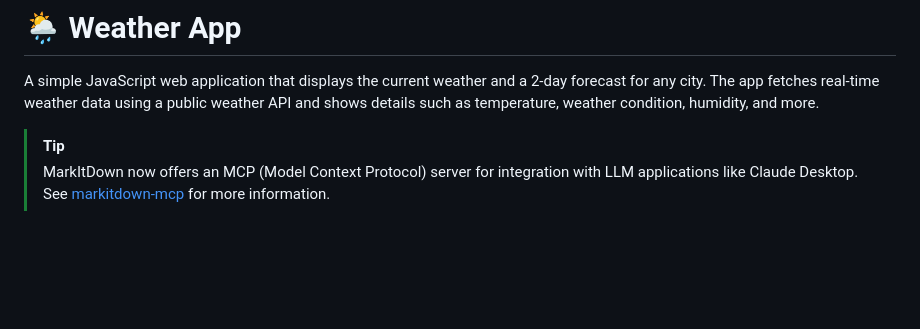
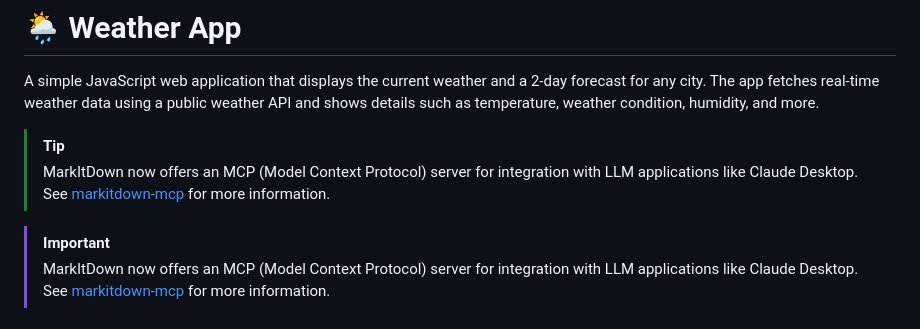
Before and after one commit to rytvee/weatherapp, a Markdown page: README.md, the part around the change. Rendered like a GitHub page; blank space fills up the shorter version.

```diff
--- a/README.md
+++ b/README.md
@@ -2,6 +2,9 @@
 A simple JavaScript web application that displays the current weather and a 2-day forecast for any city.
 The app fetches real-time weather data using a public weather API and shows details such as temperature, weather condition, humidity, and more.
 > [!TIP]
+> MarkItDown now offers an MCP (Model Context Protocol) server for integration with LLM applications like Claude Desktop. See [markitdown-mcp](https://github.com/microsoft/markitdown/tree/main/packages/markitdown-mcp) for more information.
+
+> [!IMPORTANT]
 > MarkItDown now offers an MCP (Model Context Protocol) server for integration with LLM applications like Claude Desktop. See [markitdown-mcp](https://github.com/microsoft/markitdown/tree/main/packages/markitdown-mcp) for more information.
 ## 🌐 Live Demo
 You can try the app here:
```
